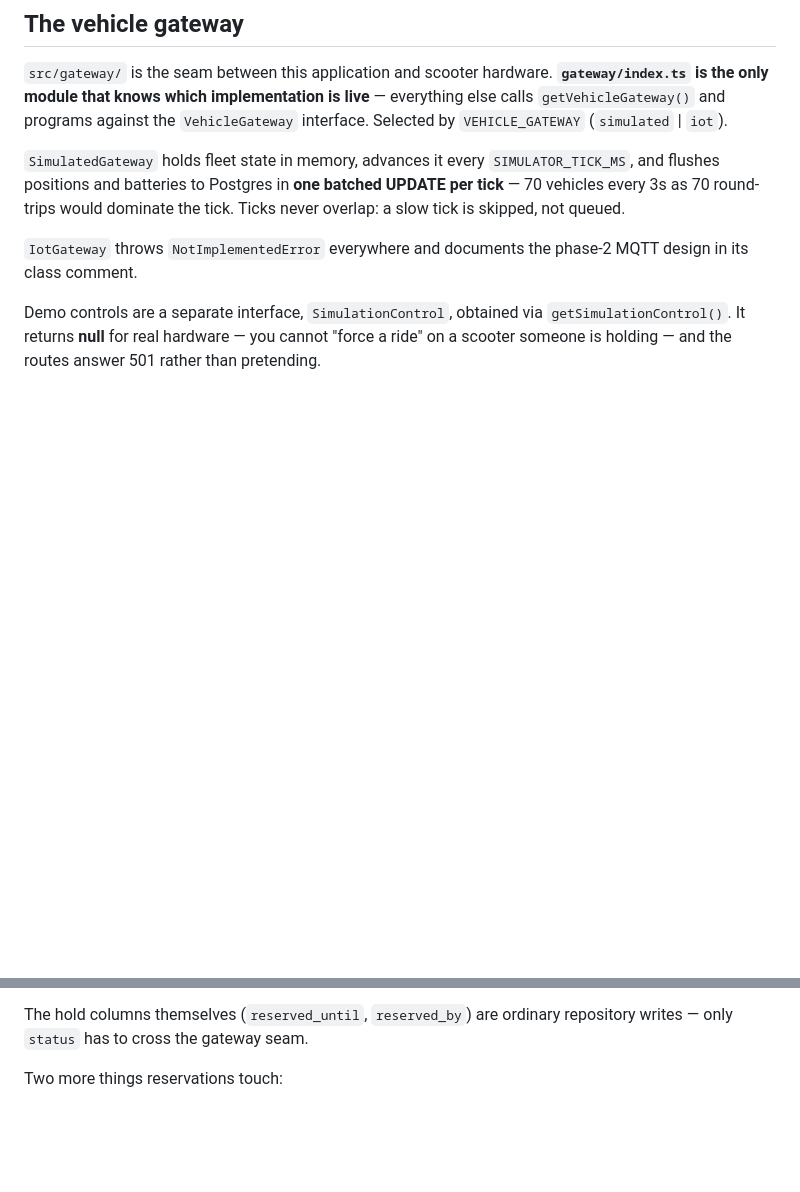
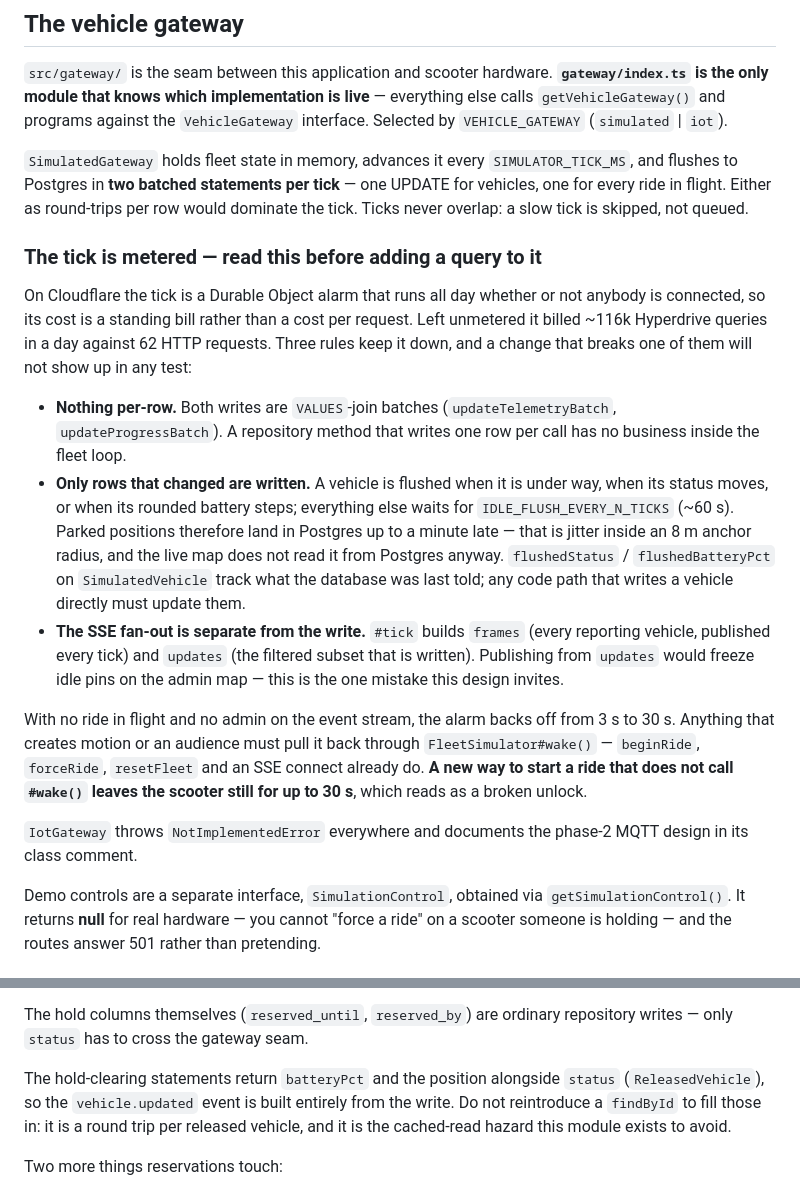
Before and after one commit to TIMURNASRIDDINOV/Skuter, a Markdown page: apps/api/CLAUDE.md, 2 parts joined by grey strips. Drawn GitHub-style; blank space fills up the shorter version.

Commit message:
Docs: what the tick costs, and the three rules that keep it there
The simulator tick is a standing bill on Cloudflare, not a per-request cost —
it runs on a DO alarm all day. Nothing in the workspace guide said so, and
every rule that keeps it cheap is invisible to the test suite: batch or don't
write, flush only what changed, and never publish from the filtered set.

Also records why the hold-clearing statements return battery and position, so
the findById they replaced does not come back.

Co-Authored-By: Claude Opus 5 <noreply@anthropic.com>

```diff
--- a/apps/api/CLAUDE.md
+++ b/apps/api/CLAUDE.md
@@ -131,9 +131,39 @@ live** — everything else calls `getVehicleGateway()` and programs against the
 `VehicleGateway` interface. Selected by `VEHICLE_GATEWAY` (`simulated` | `iot`).
 
 `SimulatedGateway` holds fleet state in memory, advances it every
-`SIMULATOR_TICK_MS`, and flushes positions and batteries to Postgres in **one
-batched UPDATE per tick** — 70 vehicles every 3s as 70 round-trips would
-dominate the tick. Ticks never overlap: a slow tick is skipped, not queued.
+`SIMULATOR_TICK_MS`, and flushes to Postgres in **two batched statements per
+tick** — one UPDATE for vehicles, one for every ride in flight. Either as
+round-trips per row would dominate the tick. Ticks never overlap: a slow tick
+is skipped, not queued.
+
+### The tick is metered — read this before adding a query to it
+
+On Cloudflare the tick is a Durable Object alarm that runs all day whether or
+not anybody is connected, so its cost is a standing bill rather than a cost per
+request. Left unmetered it billed ~116k Hyperdrive queries in a day against 62
+HTTP requests. Three rules keep it down, and a change that breaks one of them
+will not show up in any test:
+
+- **Nothing per-row.** Both writes are `VALUES`-join batches
+  (`updateTelemetryBatch`, `updateProgressBatch`). A repository method that
+  writes one row per call has no business inside the fleet loop.
+- **Only rows that changed are written.** A vehicle is flushed when it is under
+  way, when its status moves, or when its rounded battery steps; everything else
+  waits for `IDLE_FLUSH_EVERY_N_TICKS` (~60 s). Parked positions therefore land
+  in Postgres up to a minute late — that is jitter inside an 8 m anchor radius,
+  and the live map does not read it from Postgres anyway. `flushedStatus` /
+  `flushedBatteryPct` on `SimulatedVehicle` track what the database was last
+  told; any code path that writes a vehicle directly must update them.
+- **The SSE fan-out is separate from the write.** `#tick` builds `frames` (every
+  reporting vehicle, published every tick) and `updates` (the filtered subset
+  that is written). Publishing from `updates` would freeze idle pins on the
+  admin map — this is the one mistake this design invites.
+
+With no ride in flight and no admin on the event stream, the alarm backs off
+from 3 s to 30 s. Anything that creates motion or an audience must pull it back
+through `FleetSimulator#wake()` — `beginRide`, `forceRide`, `resetFleet` and an
+SSE connect already do. **A new way to start a ride that does not call `#wake()`
+leaves the scooter still for up to 30 s**, which reads as a broken unlock.
 
 `IotGateway` throws `NotImplementedError` everywhere and documents the phase-2
 MQTT design in its class comment.
@@ -159,6 +189,12 @@ releases row by row instead of issuing one bulk `UPDATE`.
 
 The hold columns themselves (`reserved_until`, `reserved_by`) are ordinary
 repository writes — only `status` has to cross the gateway seam.
+
+The hold-clearing statements return `batteryPct` and the position alongside
+`status` (`ReleasedVehicle`), so the `vehicle.updated` event is built entirely
+from the write. Do not reintroduce a `findById` to fill those in: it is a round
+trip per released vehicle, and it is the cached-read hazard this module exists
+to avoid.
 
 Two more things reservations touch:
 
```
